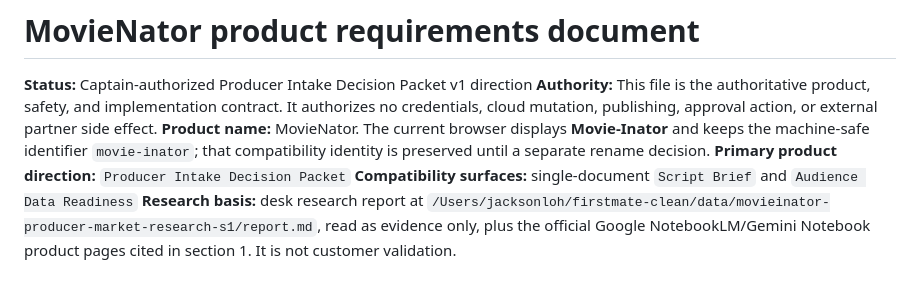
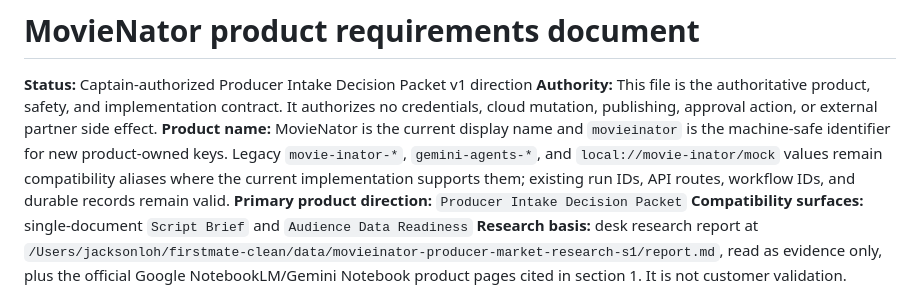
Before and after one commit to jacksonlohxt/MovieNator, a Markdown page: README.md, the part around the change. GitHub-like rendering.

Commit message:
docs: align PRD copy with MovieNator rename

```diff
--- a/README.md
+++ b/README.md
@@ -56,7 +56,7 @@ The PRD remains the source of truth for product detail. Producer Intake Decision
 
 **Status:** Captain-authorized Producer Intake Decision Packet v1 direction
 **Authority:** This file is the authoritative product, safety, and implementation contract. It authorizes no credentials, cloud mutation, publishing, approval action, or external partner side effect.
-**Product name:** MovieNator. The current browser displays **Movie-Inator** and keeps the machine-safe identifier `movie-inator`; that compatibility identity is preserved until a separate rename decision.
+**Product name:** MovieNator is the current display name and `movieinator` is the machine-safe identifier for new product-owned keys. Legacy `movie-inator-*`, `gemini-agents-*`, and `local://movie-inator/mock` values remain compatibility aliases where the current implementation supports them; existing run IDs, API routes, workflow IDs, and durable records remain valid.
 **Primary product direction:** `Producer Intake Decision Packet`
 **Compatibility surfaces:** single-document `Script Brief` and `Audience Data Readiness`
 **Research basis:** desk research report at `/Users/jacksonloh/firstmate-clean/data/movieinator-producer-market-research-s1/report.md`, read as evidence only, plus the official Google NotebookLM/Gemini Notebook product pages cited in section 1. It is not customer validation.
```
